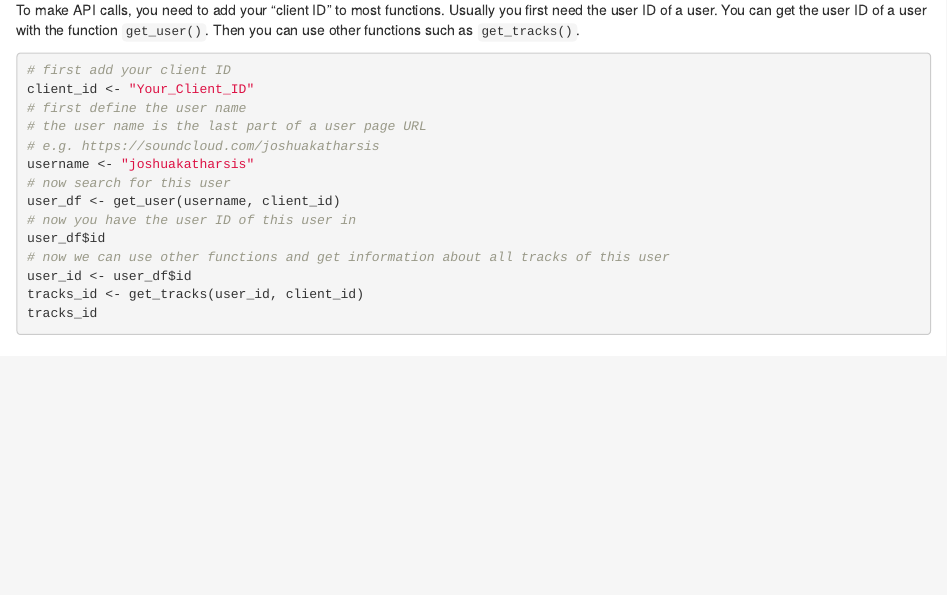
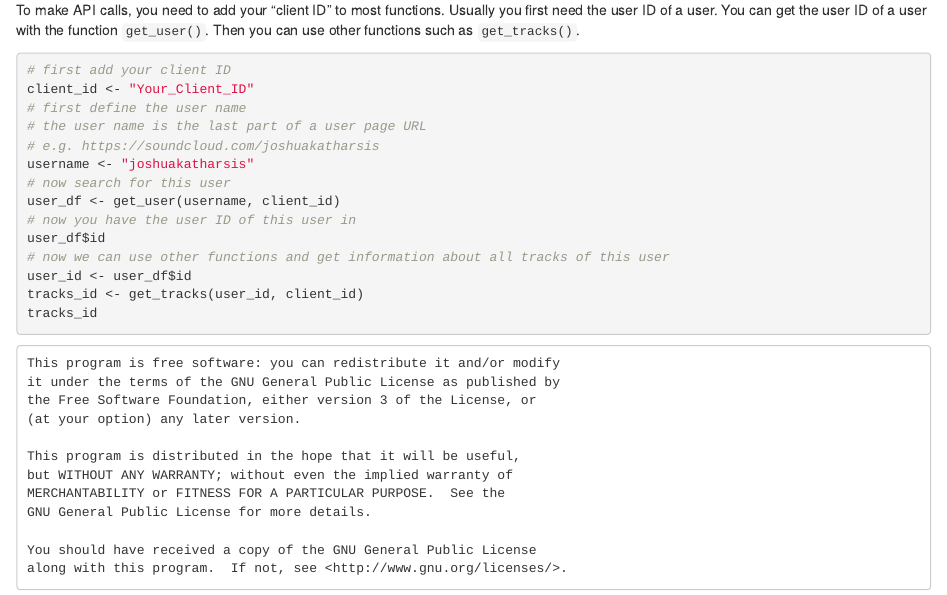
Before and after one commit to adrauc/soundR, an R Markdown document (README.Rmd): the page in a window 1100 px wide, from 460 px down. Rendered offline with R 4.5, knitr and Pandoc, with nearby package versions; the code chunks are not run, so their results and figures are left out.

Commit message:
update readme

````diff
--- a/README.Rmd
+++ b/README.Rmd
@@ -36,3 +36,19 @@ user_id <- user_df$id
 tracks_id <- get_tracks(user_id, client_id)
 tracks_id
 ```
+
+
+```
+This program is free software: you can redistribute it and/or modify
+it under the terms of the GNU General Public License as published by
+the Free Software Foundation, either version 3 of the License, or
+(at your option) any later version.
+
+This program is distributed in the hope that it will be useful,
+but WITHOUT ANY WARRANTY; without even the implied warranty of
+MERCHANTABILITY or FITNESS FOR A PARTICULAR PURPOSE.  See the
+GNU General Public License for more details.
+
+You should have received a copy of the GNU General Public License
+along with this program.  If not, see <http://www.gnu.org/licenses/>.
+```
````
